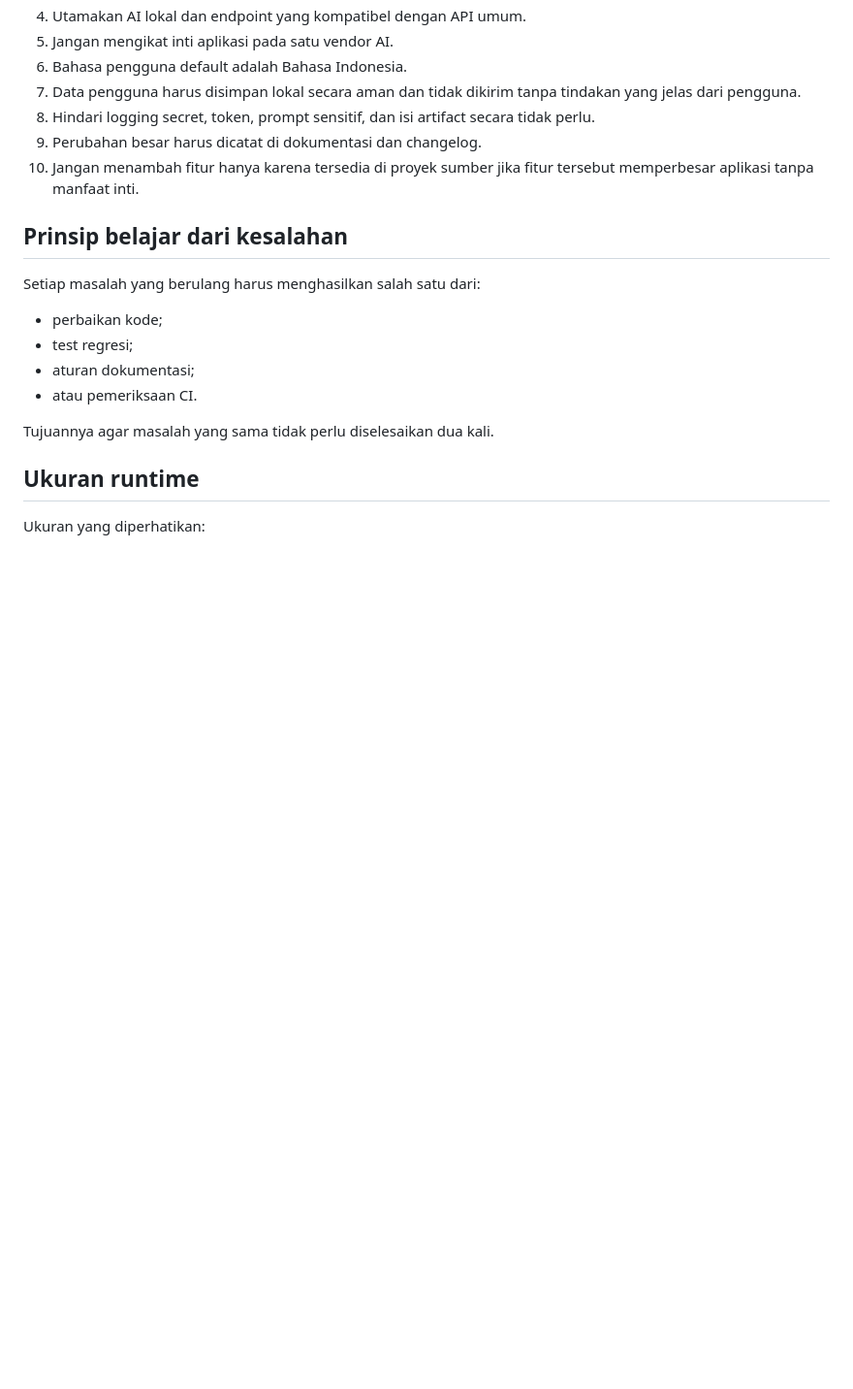
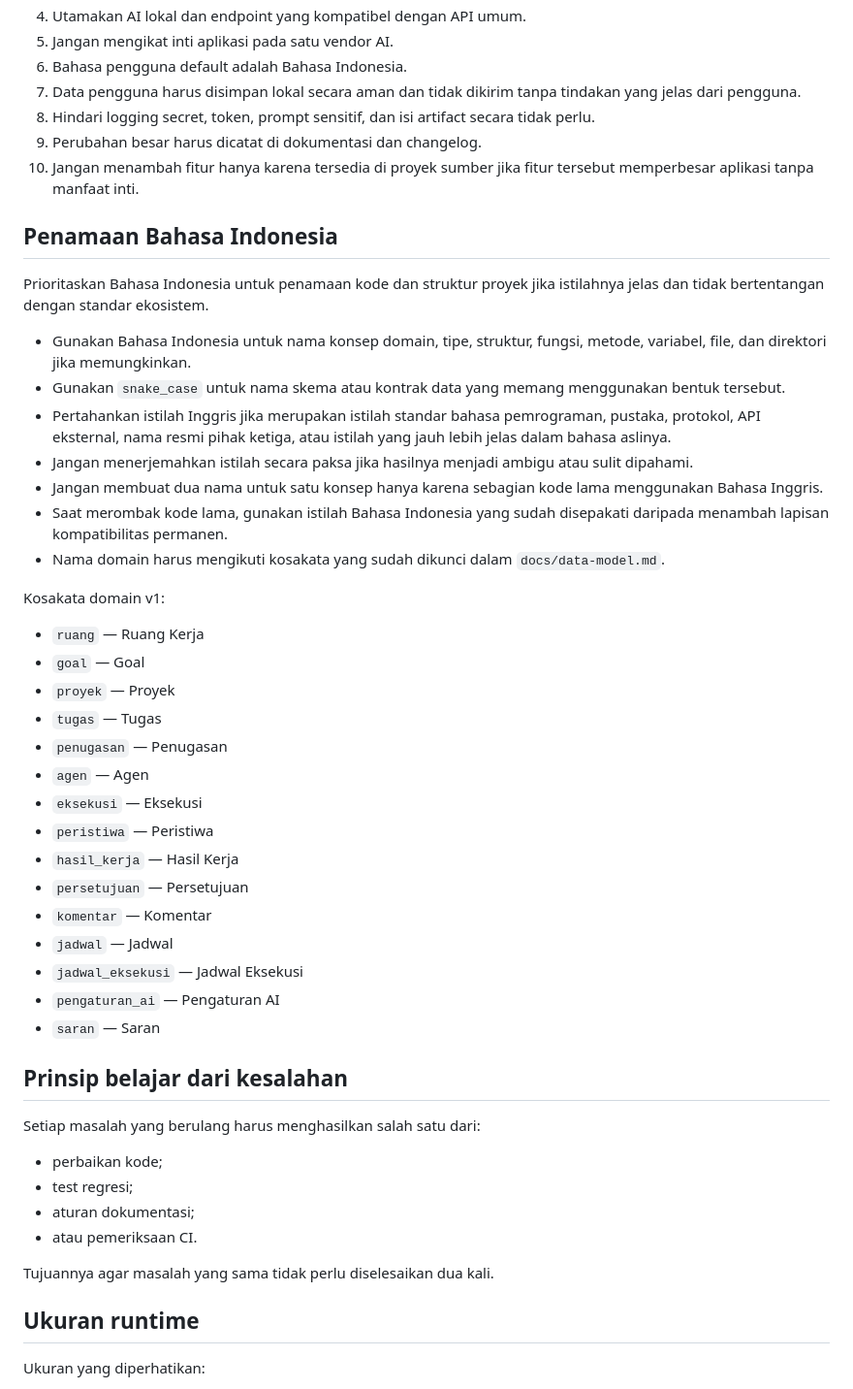
Before and after one commit to umam-src/klip, a Markdown page: AGENTS.md, the part around the change. Shown at 97% size. Rendered like a GitHub page; blank space fills up the shorter version.

```diff
--- a/AGENTS.md
+++ b/AGENTS.md
@@ -14,6 +14,36 @@ Catatan pengembangan dan aturan untuk menjaga arah proyek Klip.
 8. Hindari logging secret, token, prompt sensitif, dan isi artifact secara tidak perlu.
 9. Perubahan besar harus dicatat di dokumentasi dan changelog.
 10. Jangan menambah fitur hanya karena tersedia di proyek sumber jika fitur tersebut memperbesar aplikasi tanpa manfaat inti.
+
+## Penamaan Bahasa Indonesia
+
+Prioritaskan Bahasa Indonesia untuk penamaan kode dan struktur proyek jika istilahnya jelas dan tidak bertentangan dengan standar ekosistem.
+
+* Gunakan Bahasa Indonesia untuk nama konsep domain, tipe, struktur, fungsi, metode, variabel, file, dan direktori jika memungkinkan.
+* Gunakan `snake_case` untuk nama skema atau kontrak data yang memang menggunakan bentuk tersebut.
+* Pertahankan istilah Inggris jika merupakan istilah standar bahasa pemrograman, pustaka, protokol, API eksternal, nama resmi pihak ketiga, atau istilah yang jauh lebih jelas dalam bahasa aslinya.
+* Jangan menerjemahkan istilah secara paksa jika hasilnya menjadi ambigu atau sulit dipahami.
+* Jangan membuat dua nama untuk satu konsep hanya karena sebagian kode lama menggunakan Bahasa Inggris.
+* Saat merombak kode lama, gunakan istilah Bahasa Indonesia yang sudah disepakati daripada menambah lapisan kompatibilitas permanen.
+* Nama domain harus mengikuti kosakata yang sudah dikunci dalam `docs/data-model.md`.
+
+Kosakata domain v1:
+
+* `ruang` — Ruang Kerja
+* `goal` — Goal
+* `proyek` — Proyek
+* `tugas` — Tugas
+* `penugasan` — Penugasan
+* `agen` — Agen
+* `eksekusi` — Eksekusi
+* `peristiwa` — Peristiwa
+* `hasil_kerja` — Hasil Kerja
+* `persetujuan` — Persetujuan
+* `komentar` — Komentar
+* `jadwal` — Jadwal
+* `jadwal_eksekusi` — Jadwal Eksekusi
+* `pengaturan_ai` — Pengaturan AI
+* `saran` — Saran
 
 ## Prinsip belajar dari kesalahan
 
```
